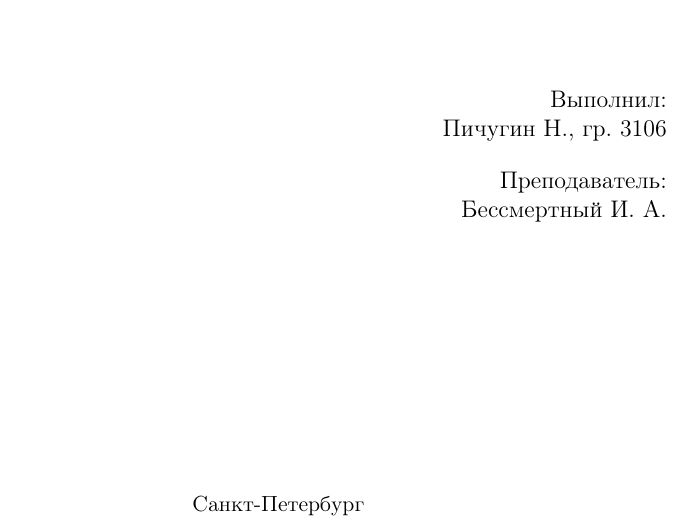
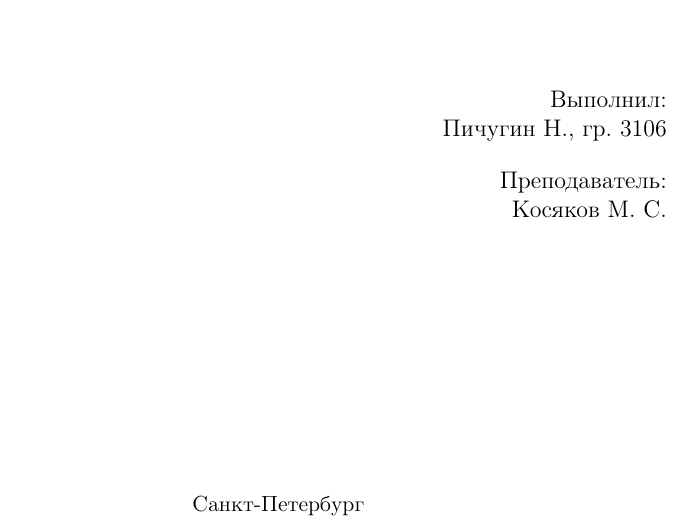
Before and after one commit to npic/itmo.sty, a LaTeX problem sheet (example.tex, which reads itmo.sty): part of the page, cut so that both start at the same text. Compiled offline with pdfLaTeX.

Commit message:
Update to v1.3

```diff
--- a/example.tex
+++ b/example.tex
@@ -5,7 +5,7 @@
 \title{Лабораторная работа №1}
 \variant{Вариант 14}
 \author{Пичугин~Н., гр.~3106}
-%\authors{Пичугин~Н., гр.~3106 \\ Богданова~В., гр.~3106}
-\prepod{Бессмертный~И.~А.}
+%\authors{Пичугин~Н., гр.~3106 \\ Наумов~М., гр.~3106}
+\prepod{Косяков~М.~С.}
 \maketitle
 \end{document}
--- a/itmo.sty
+++ b/itmo.sty
@@ -2,13 +2,16 @@
 % Author: Nikita Pichugin (pichuginn@gmail.com)
 
 \def\filename{itmo}
-\def\fileversion{1.1}
-\def\filedate{2012/11/10}
+\def\fileversion{1.3}
+\def\filedate{2013/04/03}
 
 \usepackage[T2A]{fontenc}
 \usepackage[utf8x]{inputenc}
 \usepackage[english, russian]{babel}
 \usepackage[pdftex]{graphicx}
+\usepackage{indentfirst}
+\usepackage{amsmath}
+\usepackage{amssymb}
 
 \ProvidesPackage{\filename}
 
```
Also changed, not shown: Makefile, 1 other file.
